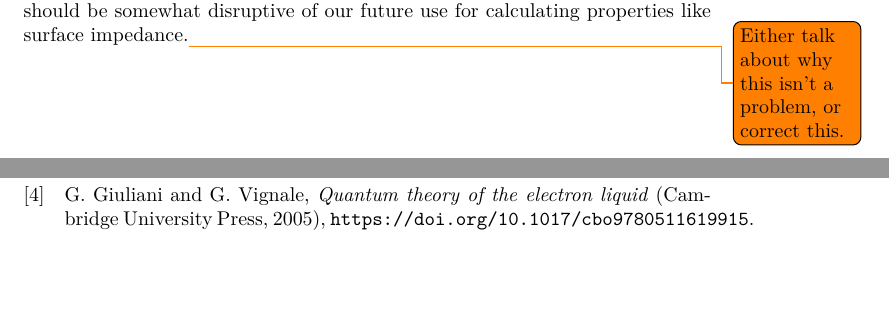
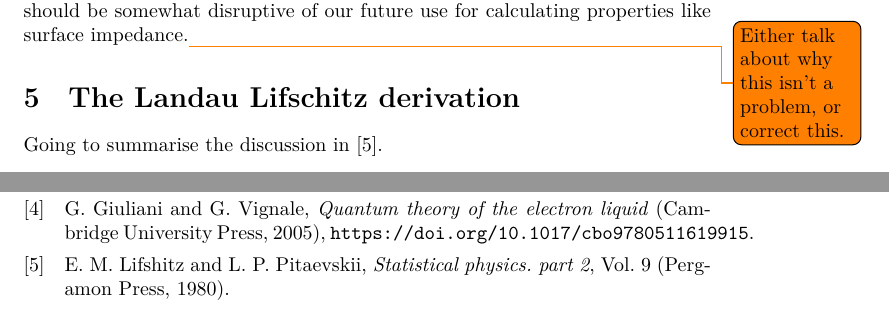
Before and after one commit to dmallubhotla/conductivity_theory, a LaTeX document (main.tex, which reads tex/ll.tex): two parts of pages 9 and 11 of 11, joined at a grey line, cut so that both start at the same text, the shorter picture padded with empty space. Compiled offline with XeLaTeX; a missing font is replaced by an installed copy or a similar font.

Commit message:
Adding ll.tex

```diff
--- /dev/null
+++ b/tex/ll.tex
@@ -0,0 +1,19 @@
+\providecommand{\main}{..}
+\documentclass[../main.tex]{subfiles}
+
+\title{Landau and Lifschitz derivation}
+\author{\begin{telugu}హృదయ్ దీపక్ మల్లుభొట్ల\end{telugu}}
+% want empty date
+\predate{}
+\date{}
+\postdate{}
+
+\begin{document}
+
+	% !TeX spellcheck = en_GB
+	\onlyinsubfile{\maketitle}
+	\section{The Landau Lifschitz derivation} \label{sec:LLDer}
+
+	Going to summarise the discussion in~\cite{llv9}.
+
+\end{document}
```
Also changed, not shown: main.tex (+1 -0 lines).
